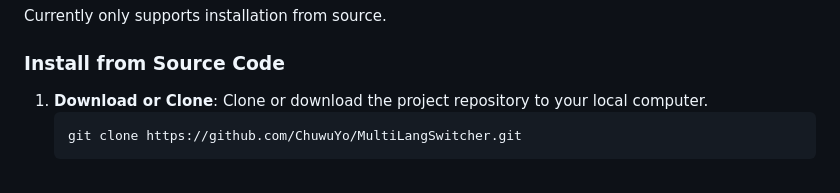
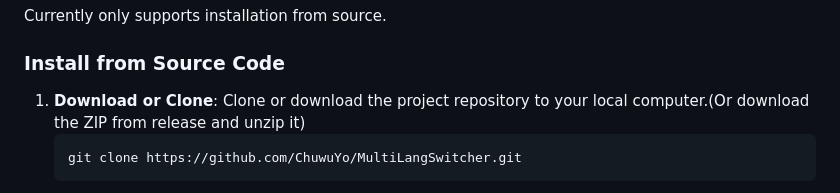
Before and after one commit to ChuwuYo/MultiLangSwitcher, a Markdown page: README_EN.md, the part around the change. GitHub-like rendering.

````diff
--- a/README_EN.md
+++ b/README_EN.md
@@ -48,7 +48,7 @@ Currently only supports installation from source.
 
 ### Install from Source Code
 
-1.  **Download or Clone**: Clone or download the project repository to your local computer.
+1.  **Download or Clone**: Clone or download the project repository to your local computer.(Or download the ZIP from release and unzip it)
     ```bash
     git clone https://github.com/ChuwuYo/MultiLangSwitcher.git
     ```
````
